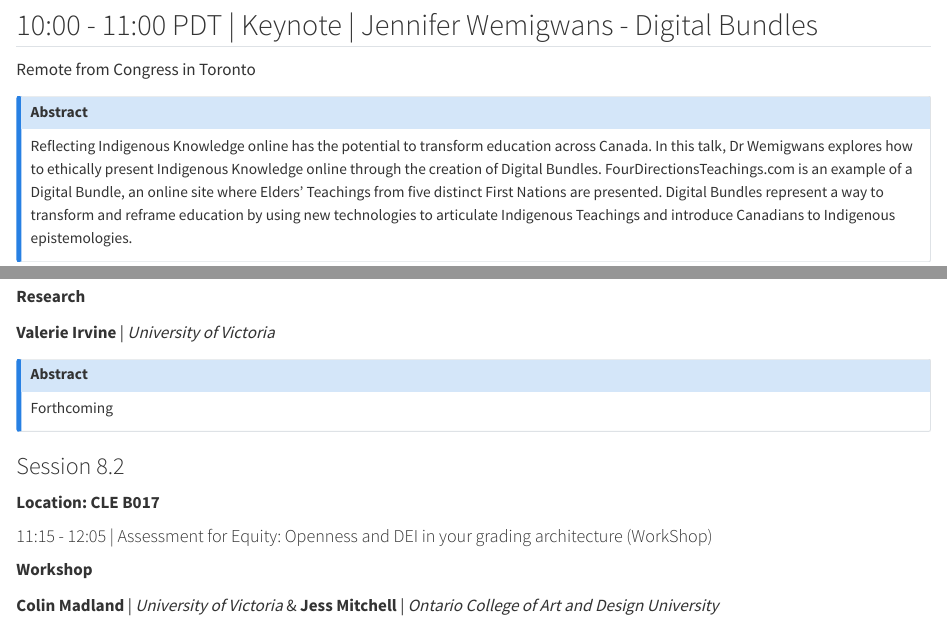
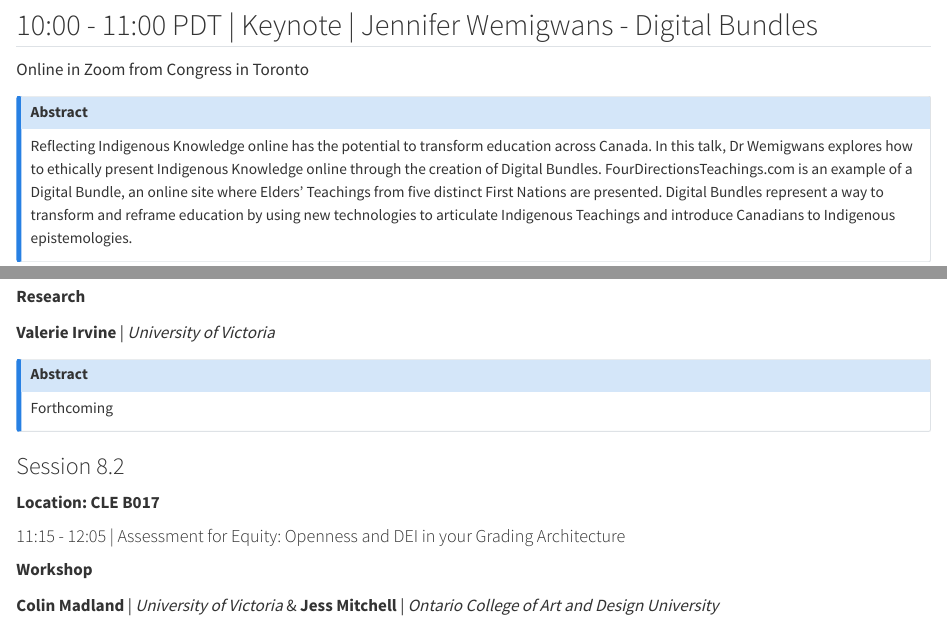
Before and after one commit to otessa/2025, a Quarto document (jun05.qmd): the page in a window 1100 px wide, from 220 px down, and a second part further down, joined at a grey line. Rendered offline with R 4.5, knitr and Pandoc in place of Quarto, with nearby package versions.

Commit message:
Update jun05.qmd

```diff
--- a/jun05.qmd
+++ b/jun05.qmd
@@ -43,7 +43,7 @@
 
 
 ## 10:00 - 11:00 PDT | Keynote | Jennifer Wemigwans - Digital Bundles
-Remote from Congress in Toronto
+Online in Zoom from Congress in Toronto
 
 ::: {.callout-note collapse="true"}
 ### Abstract
@@ -89,7 +89,7 @@ Forthcoming
 
 **Location: CLE B017**
 
-#### 11:15 - 12:05 | Assessment for Equity: Openness and DEI in your grading architecture (WorkShop)
+#### 11:15 - 12:05 | Assessment for Equity: Openness and DEI in your Grading Architecture
 
 **Workshop**
 
```
